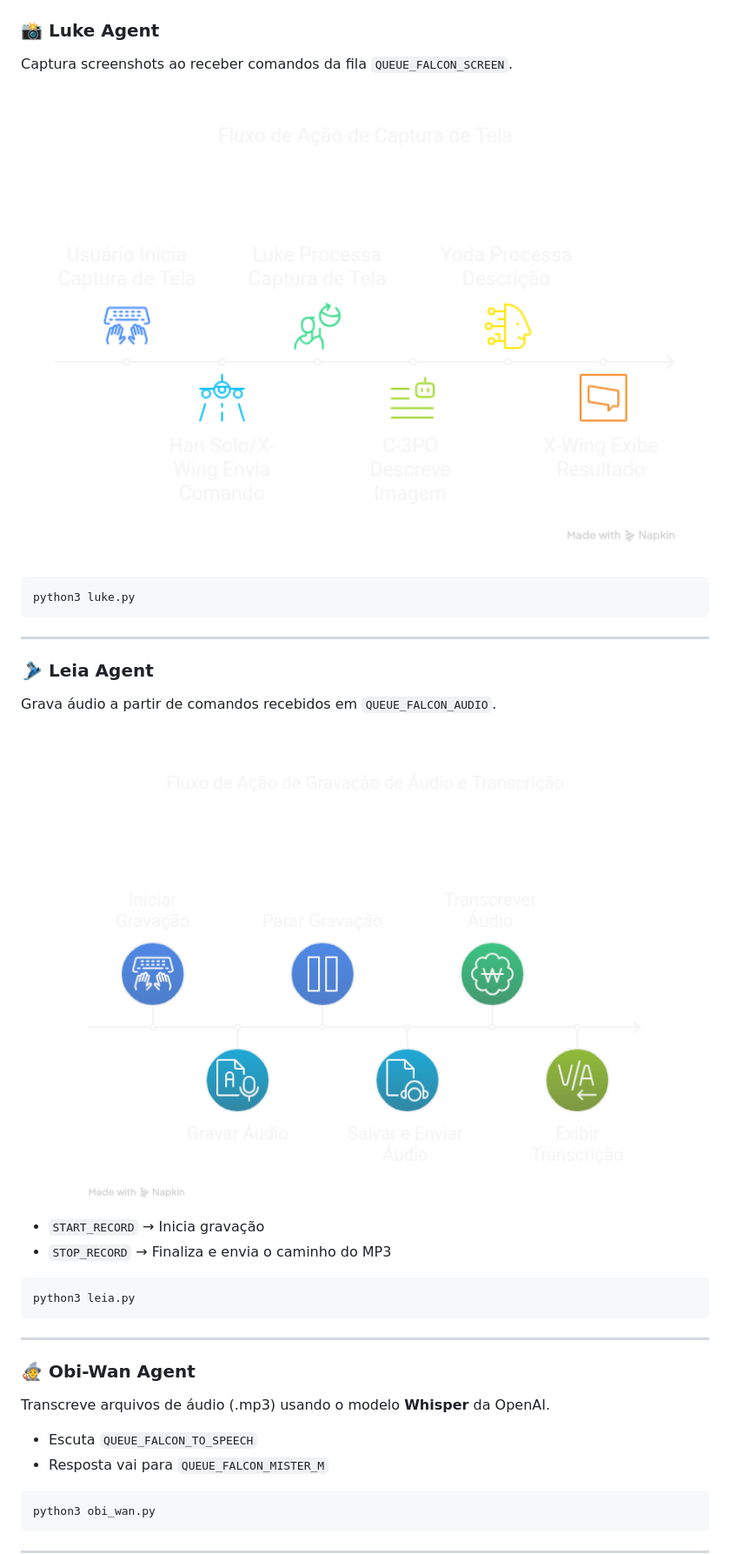
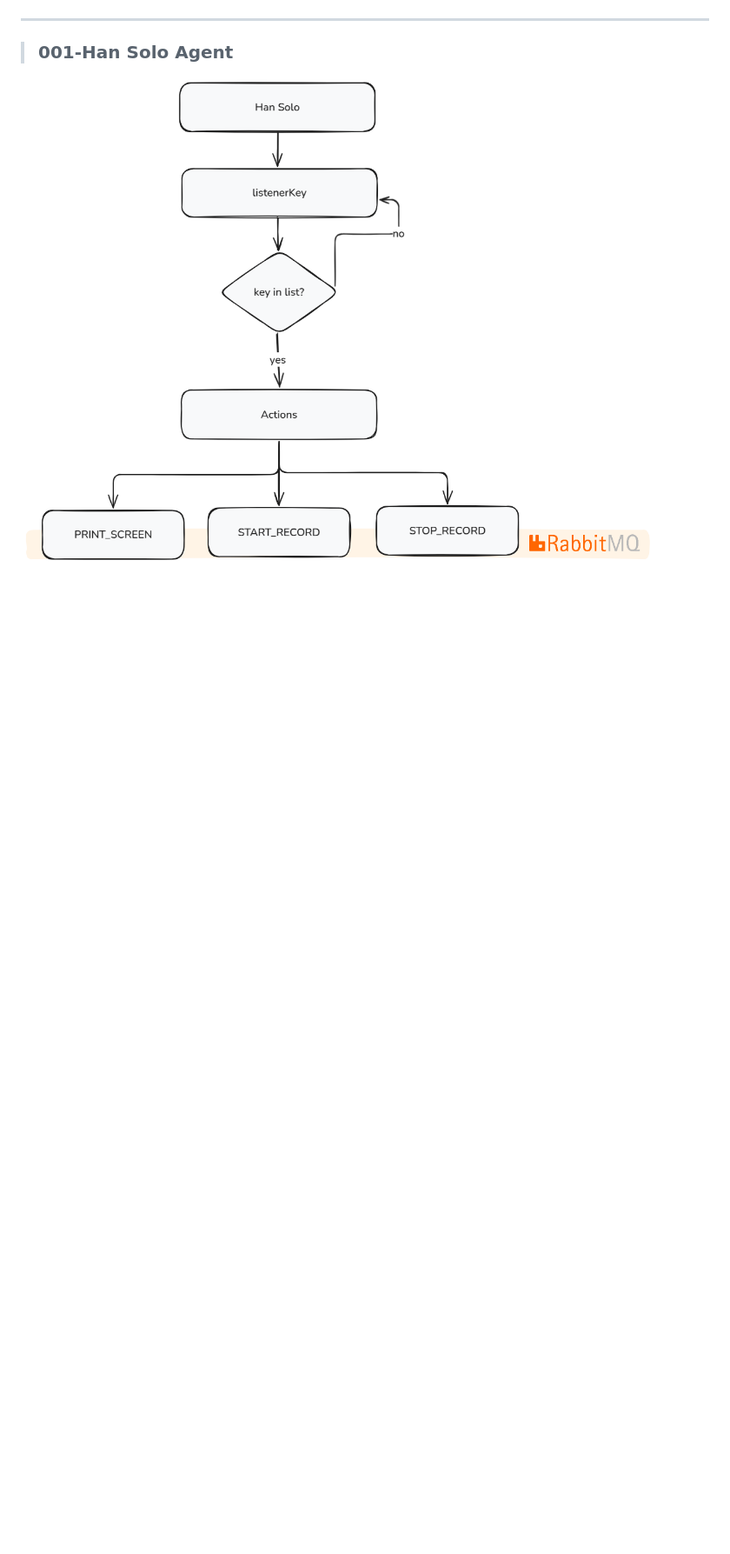
Before and after one commit to mtobbias/mister-m, a Markdown page: README.md, the part around the change printed below. Shown: that part at 87% size. GitHub-like rendering; pictures changed too: img/han_solo.png (added); blank space fills up the shorter version.

````diff
--- a/README.md
+++ b/README.md
@@ -76,41 +75,8 @@ python3 start.py
 <img src="img/img.png" alt="Thumb do vídeo do Lucas Montano" width="100%" />
 
-### 📸 Luke Agent
+___
 
-Captura screenshots ao receber comandos da fila `QUEUE_FALCON_SCREEN`.
-<img src="img/img_1.png" alt="Thumb do vídeo do Lucas Montano" width="100%" />
+>### 001-Han Solo Agent
 
-```bash
-python3 luke.py
-```
+<img src="img/han_solo.png"/>
 
----
-
-### 🎿 Leia Agent
-
-Grava áudio a partir de comandos recebidos em `QUEUE_FALCON_AUDIO`.
-
-<img src="img/img_2.png" alt="Thumb do vídeo do Lucas Montano" width="100%" />
-
-- `START_RECORD` → Inicia gravação
-- `STOP_RECORD` → Finaliza e envia o caminho do MP3
-
-```bash
-python3 leia.py
-```
-
----
-
-### 🧙 Obi-Wan Agent
-
-Transcreve arquivos de áudio (.mp3) usando o modelo **Whisper** da OpenAI.
-
-- Escuta `QUEUE_FALCON_TO_SPEECH`
-- Resposta vai para `QUEUE_FALCON_MISTER_M`
-
-```bash
-python3 obi_wan.py
-```
-
----
-
````
Also changed, not shown: other parts of README.md (+73 -27 lines), img/c3po.png (added), img/leia.png (added), img/luke.png (added), img/obiwan.png (added), img/yoda.png (added), 6 other files.
